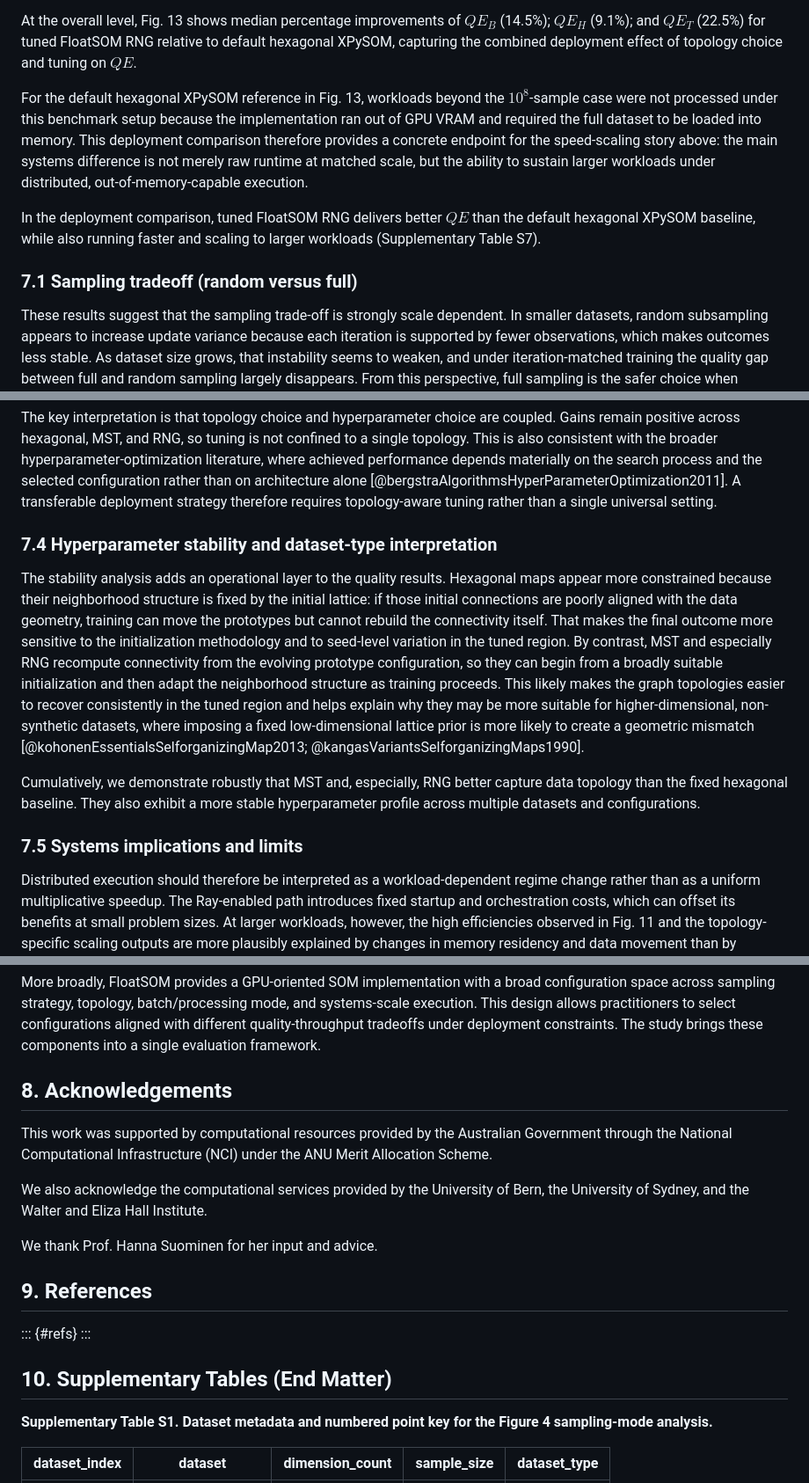
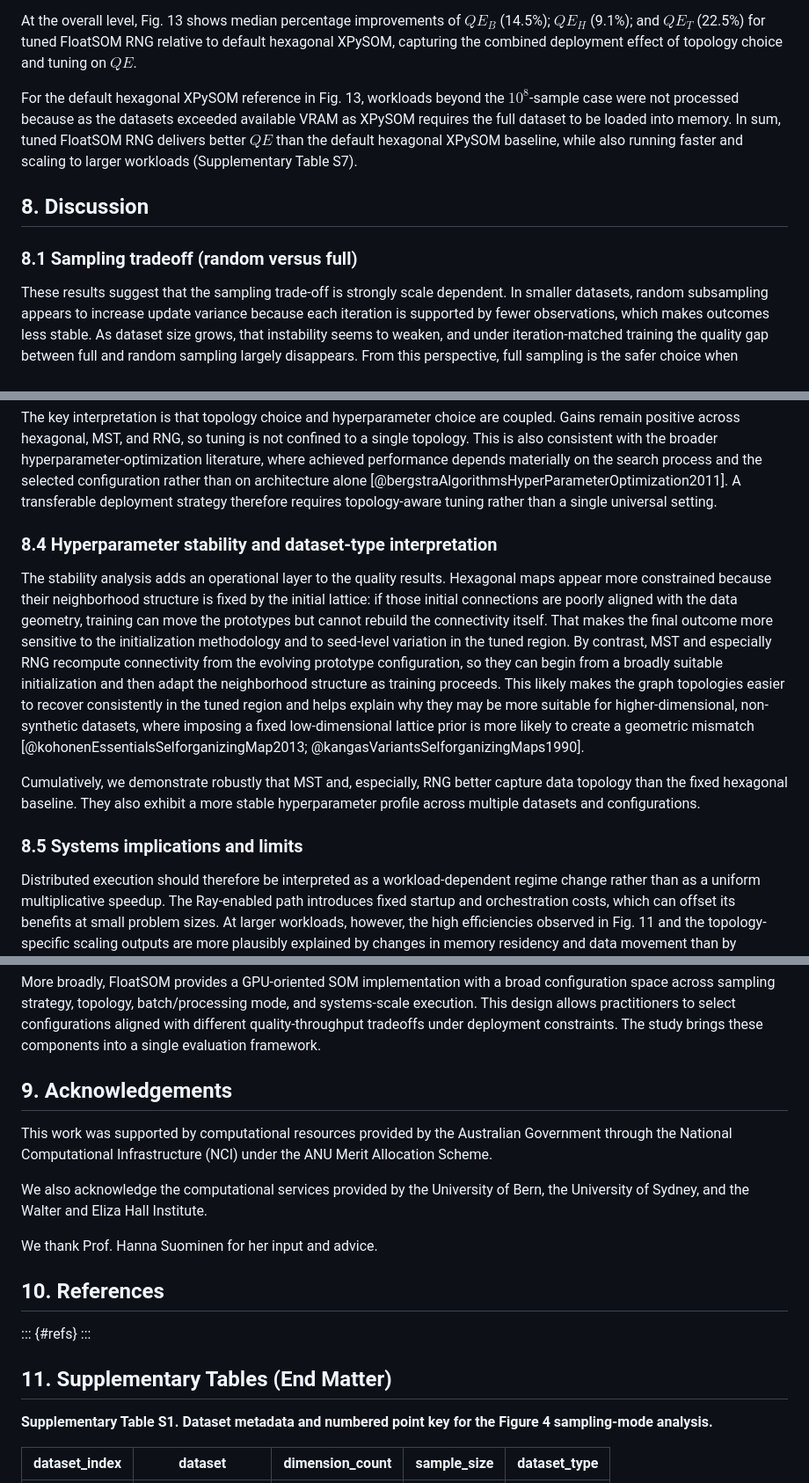
Before and after one commit to 1ordinateur/floatsom-publication, a Markdown page: paper/manuscript.md, 3 parts joined by grey strips. Shown at 88% size. GitHub-like rendering.

Commit message:
results completed for real

```diff
--- a/paper/manuscript.md
+++ b/paper/manuscript.md
@@ -459,13 +459,11 @@ With the scaling story established, Fig. 13 then tests whether the $QE$ gains fr
 At the overall level, Fig. 13 shows median percentage improvements of $QE_B$ (14.5%); $QE_H$ (9.1%); and $QE_T$ (22.5%) for tuned FloatSOM RNG relative to default hexagonal XPySOM, capturing the combined deployment effect of topology choice and tuning on $QE$.
 <!-- AUTO-FIG11-DEPLOYMENT-QE-STATS:END -->
 
-For the default hexagonal XPySOM reference in Fig. 13, workloads beyond the $10^8$-sample case were not processed under this benchmark setup because the implementation ran out of GPU VRAM and required the full dataset to be loaded into memory. This deployment comparison therefore provides a concrete endpoint for the speed-scaling story above: the main systems difference is not merely raw runtime at matched scale, but the ability to sustain larger workloads under distributed, out-of-memory-capable execution.
+For the default hexagonal XPySOM reference in Fig. 13, workloads beyond the $10^8$-sample case were not processed because as the datasets exceeded available VRAM as XPySOM requires the full dataset to be loaded into memory. In sum, tuned FloatSOM RNG delivers better $QE$ than the default hexagonal XPySOM baseline, while also running faster and scaling to larger workloads (Supplementary Table S7).
 
-<!-- AUTO-FIG11-DEPLOYMENT-RUNTIME-STATS:START -->
-In the deployment comparison, tuned FloatSOM RNG delivers better $QE$ than the default hexagonal XPySOM baseline, while also running faster and scaling to larger workloads (Supplementary Table S7).
-<!-- AUTO-FIG11-DEPLOYMENT-RUNTIME-STATS:END -->
+## 8. Discussion
 
-### 7.1 Sampling tradeoff (random versus full)
+### 8.1 Sampling tradeoff (random versus full)
 
 These results suggest that the sampling trade-off is strongly scale dependent. In smaller datasets, random subsampling appears to increase update variance because each iteration is supported by fewer observations, which makes outcomes less stable. As dataset size grows, that instability seems to weaken, and under iteration-matched training the quality gap between full and random sampling largely disappears. From this perspective, full sampling is the safer choice when stability is the priority in smaller datasets, whereas random sampling becomes the more practical option when throughput is the dominant concern at larger scales.
 
@@ -487,13 +485,13 @@ Across the matched Fig. 8 comparisons, tuned configurations consistently produce
 
 The key interpretation is that topology choice and hyperparameter choice are coupled. Gains remain positive across hexagonal, MST, and RNG, so tuning is not confined to a single topology. This is also consistent with the broader hyperparameter-optimization literature, where achieved performance depends materially on the search process and the selected configuration rather than on architecture alone [@bergstraAlgorithmsHyperParameterOptimization2011]. A transferable deployment strategy therefore requires topology-aware tuning rather than a single universal setting.
 
-### 7.4 Hyperparameter stability and dataset-type interpretation
+### 8.4 Hyperparameter stability and dataset-type interpretation
 
 The stability analysis adds an operational layer to the quality results. Hexagonal maps appear more constrained because their neighborhood structure is fixed by the initial lattice: if those initial connections are poorly aligned with the data geometry, training can move the prototypes but cannot rebuild the connectivity itself. That makes the final outcome more sensitive to the initialization methodology and to seed-level variation in the tuned region. By contrast, MST and especially RNG recompute connectivity from the evolving prototype configuration, so they can begin from a broadly suitable initialization and then adapt the neighborhood structure as training proceeds. This likely makes the graph topologies easier to recover consistently in the tuned region and helps explain why they may be more suitable for higher-dimensional, non-synthetic datasets, where imposing a fixed low-dimensional lattice prior is more likely to create a geometric mismatch [@kohonenEssentialsSelforganizingMap2013; @kangasVariantsSelforganizingMaps1990].
 
 Cumulatively, we demonstrate robustly that MST and, especially, RNG better capture data topology than the fixed hexagonal baseline. They also exhibit a more stable hyperparameter profile across multiple datasets and configurations.
 
-### 7.5 Systems implications and limits
+### 8.5 Systems implications and limits
 
 Distributed execution should therefore be interpreted as a workload-dependent regime change rather than as a uniform multiplicative speedup. The Ray-enabled path introduces fixed startup and orchestration costs, which can offset its benefits at small problem sizes. At larger workloads, however, the high efficiencies observed in Fig. 11 and the topology-specific scaling outputs are more plausibly explained by changes in memory residency and data movement than by compute scaling alone. As GPU count increases, the dataset is partitioned into smaller worker-local shards, which reduces per-worker memory pressure and allows some workloads to remain in RAM that would otherwise spill to disk. When disk-backed staging is still required, assigning shards to workers localizes prefetch and transfer activity, so disk-to-GPU traffic is distributed across more workers rather than repeatedly contending for a narrower path. Communication overhead is likewise amortized because global collectives occur once per iteration, after local chunk accumulation, rather than after each chunk. The exact efficiency magnitudes should nevertheless be interpreted cautiously, because some 1-GPU baselines were obtained by local linear extrapolation and may be inaccurate where the single-GPU curve is nonlinear.
 
@@ -510,7 +508,7 @@ Taken together, one operating profile supported by these experiments uses the ma
 
 More broadly, FloatSOM provides a GPU-oriented SOM implementation with a broad configuration space across sampling strategy, topology, batch/processing mode, and systems-scale execution. This design allows practitioners to select configurations aligned with different quality-throughput tradeoffs under deployment constraints. The study brings these components into a single evaluation framework.
 
-## 8. Acknowledgements
+## 9. Acknowledgements
 
 This work was supported by computational resources provided by the Australian Government through the National Computational Infrastructure (NCI) under the ANU Merit Allocation Scheme.
 
@@ -518,12 +516,12 @@ We also acknowledge the computational services provided by the University of Ber
 
 We thank Prof. Hanna Suominen for her input and advice.
 
-## 9. References
+## 10. References
 
 ::: {#refs}
 :::
 
-## 10. Supplementary Tables (End Matter)
+## 11. Supplementary Tables (End Matter)
 
 **Supplementary Table S1. Dataset metadata and numbered point key for the Figure 4 sampling-mode analysis.**
 
```
Also changed, not shown: other parts of paper/manuscript.md (+4 -4 lines).
